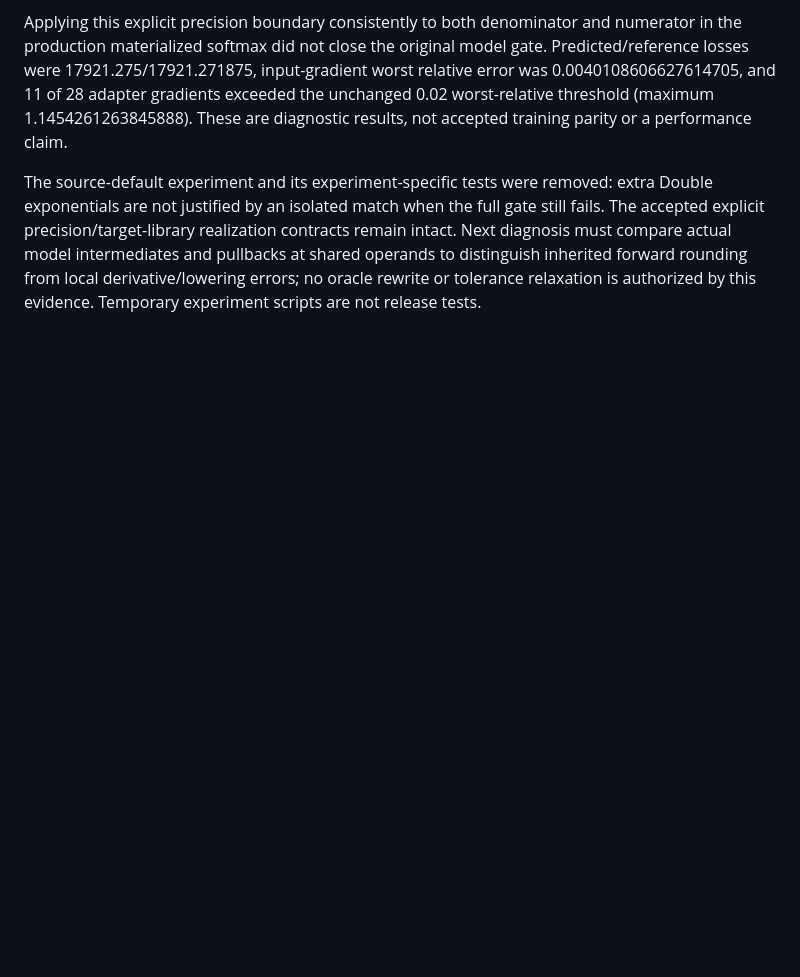
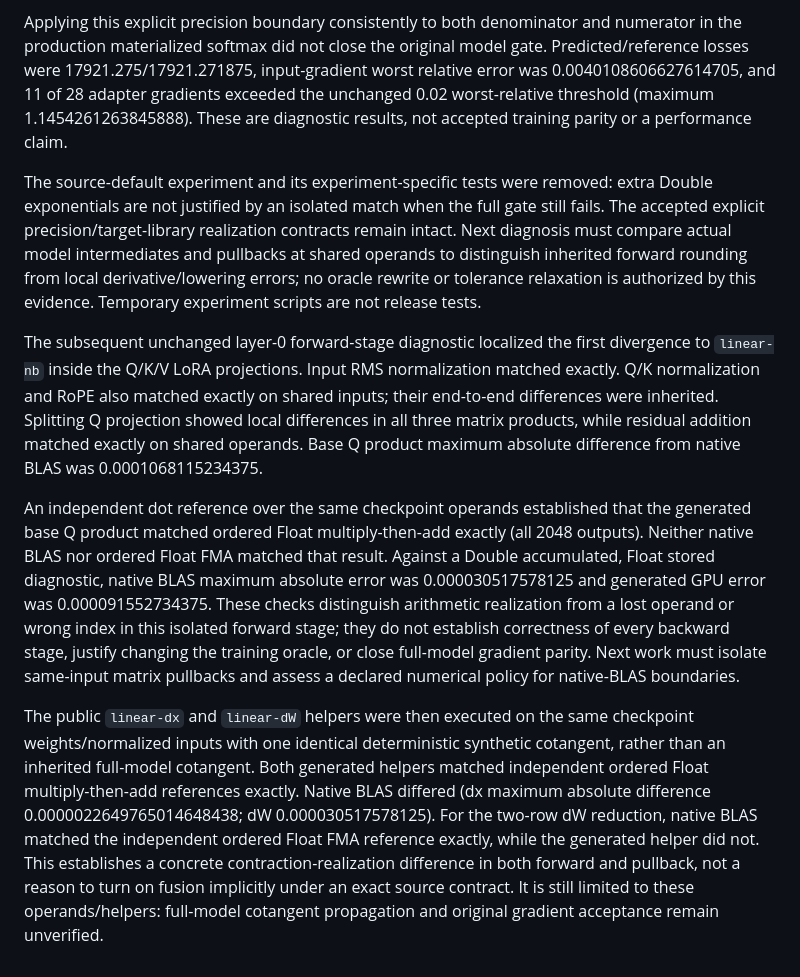
Before and after one commit to replikativ/raster, a Markdown page: design/local-compiler-evidence.md, the part around the change. GitHub-like rendering; blank space fills up the shorter version.

Commit message:
Localize checkpoint projection and pullback arithmetic differences

```diff
--- a/design/local-compiler-evidence.md
+++ b/design/local-compiler-evidence.md
@@ -1275,3 +1275,34 @@ contracts remain intact. Next diagnosis must compare actual model intermediates
 and pullbacks at shared operands to distinguish inherited forward rounding from
 local derivative/lowering errors; no oracle rewrite or tolerance relaxation is
 authorized by this evidence. Temporary experiment scripts are not release tests.
+
+The subsequent unchanged layer-0 forward-stage diagnostic localized the first
+divergence to `linear-nb` inside the Q/K/V LoRA projections. Input RMS normalization
+matched exactly. Q/K normalization and RoPE also matched exactly on shared inputs;
+their end-to-end differences were inherited. Splitting Q projection showed local
+differences in all three matrix products, while residual addition matched exactly
+on shared operands. Base Q product maximum absolute difference from native BLAS
+was 0.0001068115234375.
+
+An independent dot reference over the same checkpoint operands established that
+the generated base Q product matched ordered Float multiply-then-add exactly
+(all 2048 outputs). Neither native BLAS nor ordered Float FMA matched that result.
+Against a Double accumulated, Float stored diagnostic, native BLAS maximum
+absolute error was 0.000030517578125 and generated GPU error was
+0.000091552734375. These checks distinguish arithmetic realization from a lost
+operand or wrong index in this isolated forward stage; they do not establish
+correctness of every backward stage, justify changing the training oracle, or
+close full-model gradient parity. Next work must isolate same-input matrix
+pullbacks and assess a declared numerical policy for native-BLAS boundaries.
+
+The public `linear-dx` and `linear-dW` helpers were then executed on the same
+checkpoint weights/normalized inputs with one identical deterministic synthetic
+cotangent, rather than an inherited full-model cotangent. Both generated helpers
+matched independent ordered Float multiply-then-add references exactly. Native
+BLAS differed (dx maximum absolute difference 0.0000022649765014648438;
+dW 0.000030517578125). For the two-row dW reduction, native BLAS matched the
+independent ordered Float FMA reference exactly, while the generated helper did
+not. This establishes a concrete contraction-realization difference in both
+forward and pullback, not a reason to turn on fusion implicitly under an exact
+source contract. It is still limited to these operands/helpers: full-model
+cotangent propagation and original gradient acceptance remain unverified.
```
